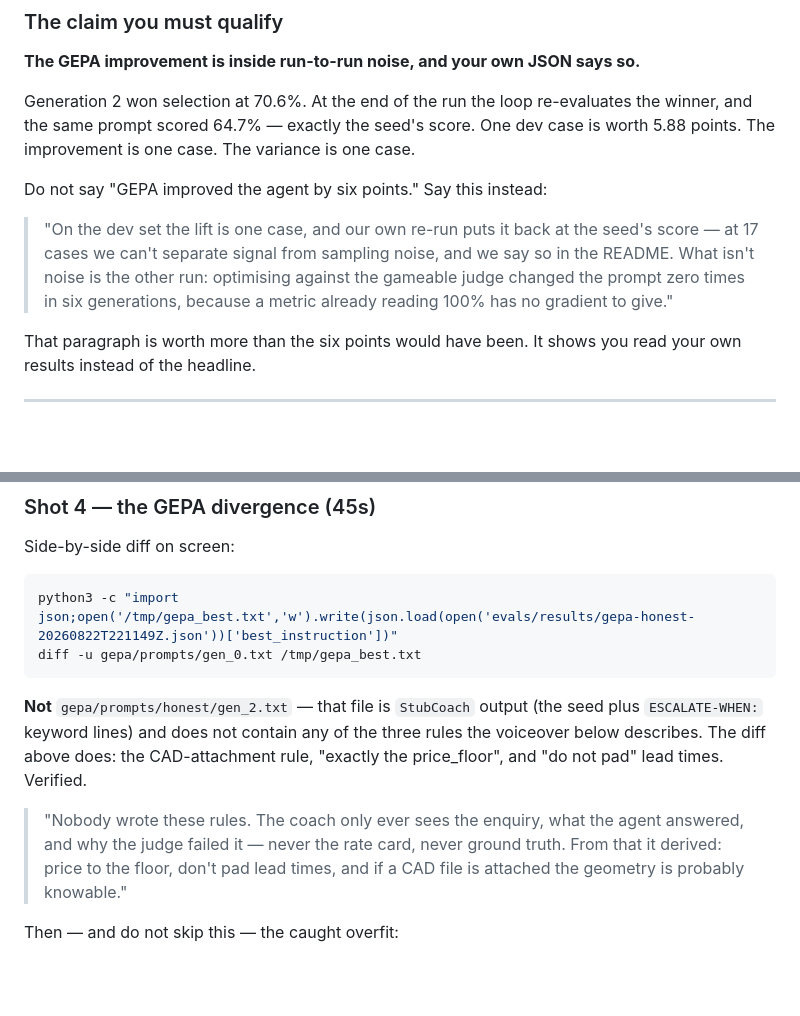
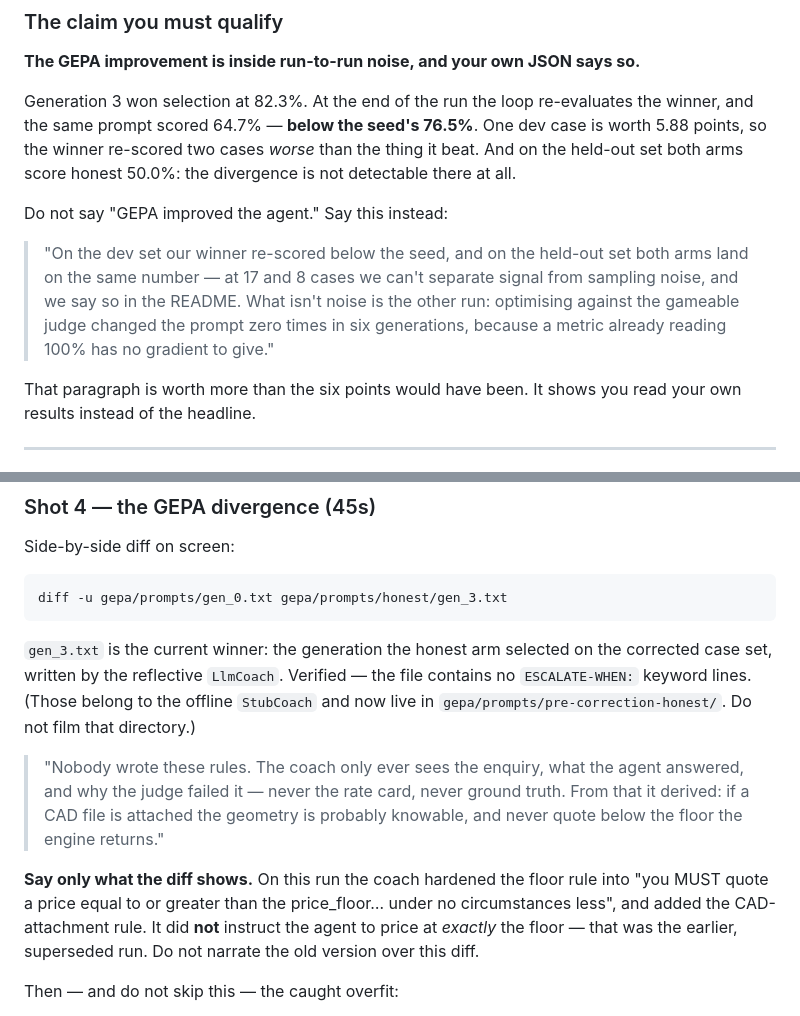
Before and after one commit to mworkqu/quote-runner, a Markdown page: RECORDING_GUIDE.md, 2 parts joined by grey strips. Drawn GitHub-style; blank space fills up the shorter version.

````diff
--- a/RECORDING_GUIDE.md
+++ b/RECORDING_GUIDE.md
@@ -94,18 +103,20 @@ overhead never recovered.
 
 **The GEPA improvement is inside run-to-run noise, and your own JSON says so.**
 
-Generation 2 won selection at 70.6%. At the end of the run the loop
-re-evaluates the winner, and the same prompt scored 64.7% — exactly the seed's
-score. One dev case is worth 5.88 points. The improvement is one case. The
-variance is one case.
+Generation 3 won selection at 82.3%. At the end of the run the loop
+re-evaluates the winner, and the same prompt scored 64.7% — **below the seed's
+76.5%**. One dev case is worth 5.88 points, so the winner re-scored two cases
+*worse* than the thing it beat. And on the held-out set both arms score honest
+50.0%: the divergence is not detectable there at all.
 
-Do not say "GEPA improved the agent by six points." Say this instead:
+Do not say "GEPA improved the agent." Say this instead:
 
-> "On the dev set the lift is one case, and our own re-run puts it back at the
-> seed's score — at 17 cases we can't separate signal from sampling noise, and
-> we say so in the README. What isn't noise is the other run: optimising
-> against the gameable judge changed the prompt zero times in six generations,
-> because a metric already reading 100% has no gradient to give."
+> "On the dev set our winner re-scored below the seed, and on the held-out set
+> both arms land on the same number — at 17 and 8 cases we can't separate
+> signal from sampling noise, and we say so in the README. What isn't noise is
+> the other run: optimising against the gameable judge changed the prompt zero
+> times in six generations, because a metric already reading 100% has no
+> gradient to give."
 
 That paragraph is worth more than the six points would have been. It shows you
 read your own results instead of the headline.
@@ -198,19 +209,25 @@ python3 test_costing.py
 Side-by-side diff on screen:
 
 ```bash
-python3 -c "import json;open('/tmp/gepa_best.txt','w').write(json.load(open('evals/results/gepa-honest-20260822T221149Z.json'))['best_instruction'])"
-diff -u gepa/prompts/gen_0.txt /tmp/gepa_best.txt
+diff -u gepa/prompts/gen_0.txt gepa/prompts/honest/gen_3.txt
 ```
 
-**Not** `gepa/prompts/honest/gen_2.txt` — that file is `StubCoach` output (the
-seed plus `ESCALATE-WHEN:` keyword lines) and does not contain any of the three
-rules the voiceover below describes. The diff above does: the CAD-attachment
-rule, "exactly the price_floor", and "do not pad" lead times. Verified.
+`gen_3.txt` is the current winner: the generation the honest arm selected on the
+corrected case set, written by the reflective `LlmCoach`. Verified — the file
+contains no `ESCALATE-WHEN:` keyword lines. (Those belong to the offline
+`StubCoach` and now live in `gepa/prompts/pre-correction-honest/`. Do not film
+that directory.)
 
 > "Nobody wrote these rules. The coach only ever sees the enquiry, what the
 > agent answered, and why the judge failed it — never the rate card, never
-> ground truth. From that it derived: price to the floor, don't pad lead times,
-> and if a CAD file is attached the geometry is probably knowable."
+> ground truth. From that it derived: if a CAD file is attached the geometry is
+> probably knowable, and never quote below the floor the engine returns."
+
+**Say only what the diff shows.** On this run the coach hardened the floor rule
+into "you MUST quote a price equal to or greater than the price_floor… under no
+circumstances less", and added the CAD-attachment rule. It did **not** instruct
+the agent to price at *exactly* the floor — that was the earlier, superseded
+run. Do not narrate the old version over this diff.
 
 Then — and do not skip this — the caught overfit:
 
````
Also changed, not shown: other parts of RECORDING_GUIDE.md (+44 -28 lines), files/README.md (+47 -34 lines), quote-runner-devpost-writeup.md (+7 -3 lines).
